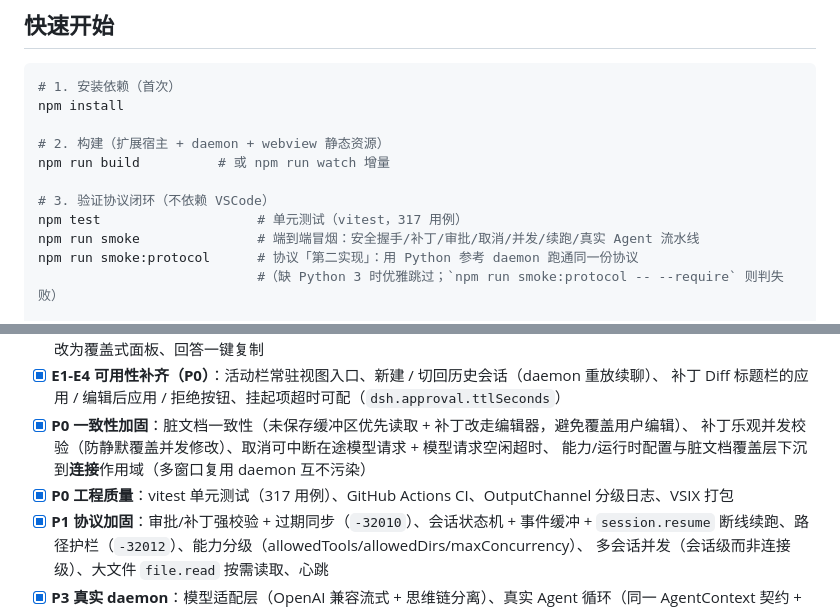
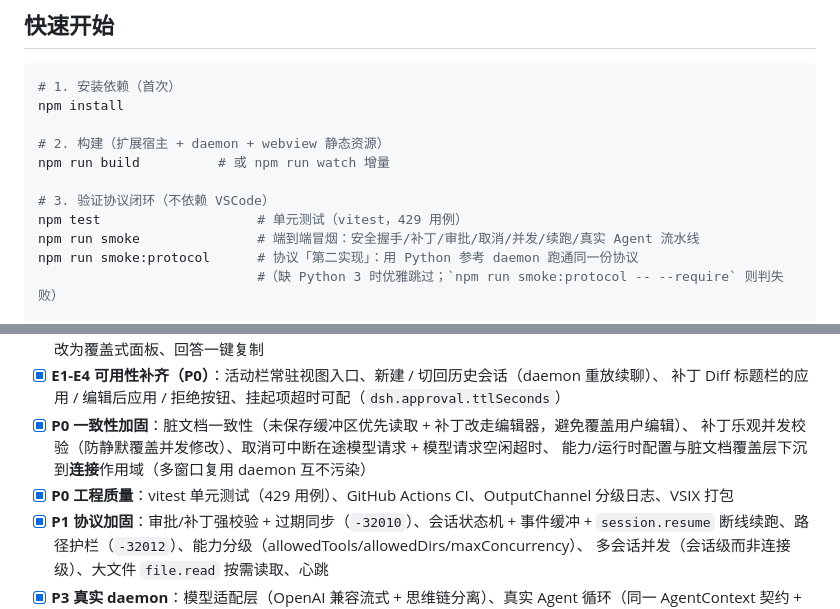
Before and after one commit to LSY456/vscode-dsh, a Markdown page: README.md, 2 parts joined by grey strips. Drawn GitHub-style.

Commit message:
docs: 修正 README 里两处残留的过期用例数（317 -> 429）
上一轮只改了「工程质量」那一处，单元测试命令注释与路线图勾选项里还各留一个 317。
三处数字现在一致。

```diff
--- a/README.md
+++ b/README.md
@@ -102,7 +102,7 @@ npm install
 npm run build          # 或 npm run watch 增量
 
 # 3. 验证协议闭环（不依赖 VSCode）
-npm test                    # 单元测试（vitest，317 用例）
+npm test                    # 单元测试（vitest，429 用例）
 npm run smoke               # 端到端冒烟：安全握手/补丁/审批/取消/并发/续跑/真实 Agent 流水线
 npm run smoke:protocol      # 协议「第二实现」：用 Python 参考 daemon 跑通同一份协议
                             #（缺 Python 3 时优雅跳过；`npm run smoke:protocol -- --require` 则判失败）
@@ -293,7 +293,7 @@ daemon 内部轨迹以 **`trajectory.record` 事件流**投影到 VSCode，每
 - [x] **P0 一致性加固**：脏文档一致性（未保存缓冲区优先读取 + 补丁改走编辑器，避免覆盖用户编辑）、
       补丁乐观并发校验（防静默覆盖并发修改）、取消可中断在途模型请求 + 模型请求空闲超时、
       能力/运行时配置与脏文档覆盖层下沉到**连接**作用域（多窗口复用 daemon 互不污染）
-- [x] **P0 工程质量**：vitest 单元测试（317 用例）、GitHub Actions CI、OutputChannel 分级日志、VSIX 打包
+- [x] **P0 工程质量**：vitest 单元测试（429 用例）、GitHub Actions CI、OutputChannel 分级日志、VSIX 打包
 - [x] **P1 协议加固**：审批/补丁强校验 + 过期同步（`-32010`）、会话状态机 + 事件缓冲 + `session.resume`
       断线续跑、路径护栏（`-32012`）、能力分级（allowedTools/allowedDirs/maxConcurrency）、
       多会话并发（会话级而非连接级）、大文件 `file.read` 按需读取、心跳
```
